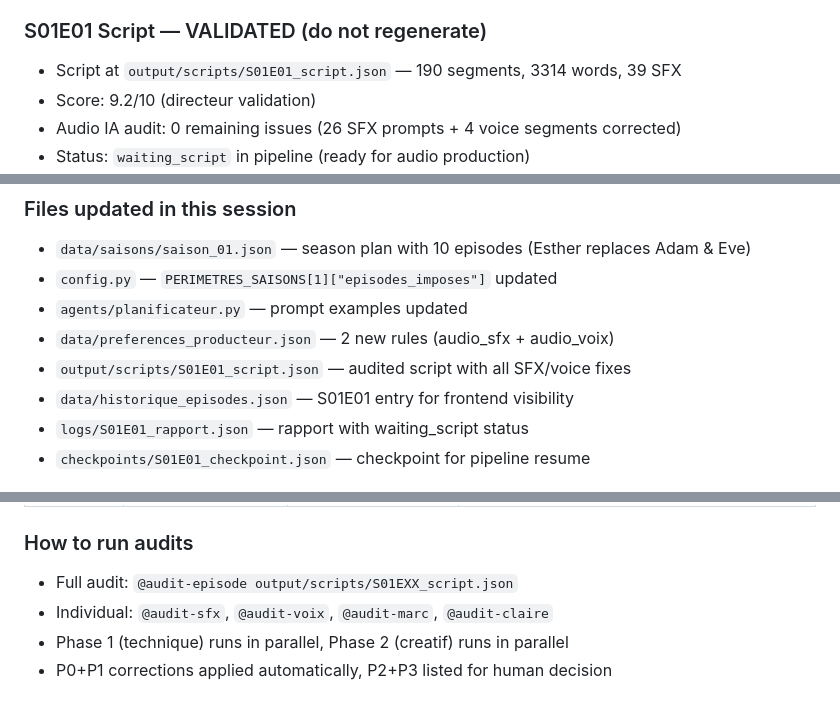
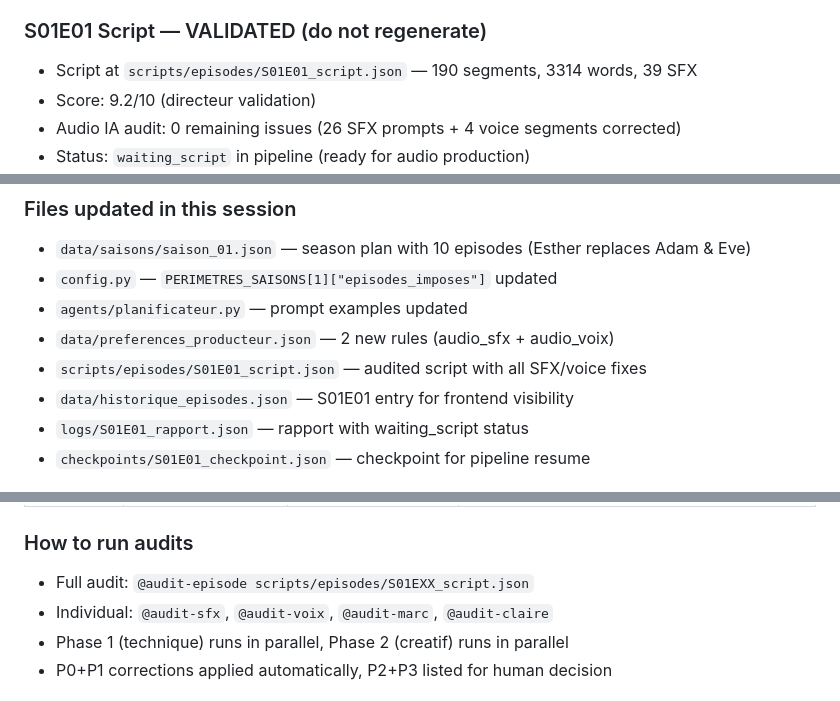
Before and after one commit to thomasissa-png/Podcasts, a Markdown page: papy-babou-podcast/CLAUDE.md, 3 parts joined by grey strips. Rendered like a GitHub page.

```diff
--- a/papy-babou-podcast/CLAUDE.md
+++ b/papy-babou-podcast/CLAUDE.md
@@ -772,7 +780,7 @@ Esther replaces the old Jonas finale. Jonas moves to E09 (standard). Esther beco
 - **Teasing S2**: "Il y a un homme dont je n'ai pas encore parlé — le plus grand de tous"
 
 ### S01E01 Script — VALIDATED (do not regenerate)
-- Script at `output/scripts/S01E01_script.json` — 190 segments, 3314 words, 39 SFX
+- Script at `scripts/episodes/S01E01_script.json` — 190 segments, 3314 words, 39 SFX
 - Score: 9.2/10 (directeur validation)
 - Audio IA audit: 0 remaining issues (26 SFX prompts + 4 voice segments corrected)
 - Status: `waiting_script` in pipeline (ready for audio production)
@@ -803,7 +811,7 @@ Before any script goes to audio production, run this audit:
 - `config.py` — `PERIMETRES_SAISONS[1]["episodes_imposes"]` updated
 - `agents/planificateur.py` — prompt examples updated
 - `data/preferences_producteur.json` — 2 new rules (audio_sfx + audio_voix)
-- `output/scripts/S01E01_script.json` — audited script with all SFX/voice fixes
+- `scripts/episodes/S01E01_script.json` — audited script with all SFX/voice fixes
 - `data/historique_episodes.json` — S01E01 entry for frontend visibility
 - `logs/S01E01_rapport.json` — rapport with waiting_script status
 - `checkpoints/S01E01_checkpoint.json` — checkpoint for pipeline resume
@@ -1729,7 +1737,7 @@ Complete rewrite of 5 audit agents with 9/10 minimum quality threshold.
 | **audit-episode** | Orchestrateur | Consolide 4 audits, plan d'action, corrections auto | P0 technique, P1 convergences, P2 un seul, P3 optionnel |
 
 ### How to run audits
-- Full audit: `@audit-episode output/scripts/S01EXX_script.json`
+- Full audit: `@audit-episode scripts/episodes/S01EXX_script.json`
 - Individual: `@audit-sfx`, `@audit-voix`, `@audit-marc`, `@audit-claire`
 - Phase 1 (technique) runs in parallel, Phase 2 (creatif) runs in parallel
 - P0+P1 corrections applied automatically, P2+P3 listed for human decision
```
Also changed, not shown: other parts of papy-babou-podcast/CLAUDE.md (+14 -6 lines).
